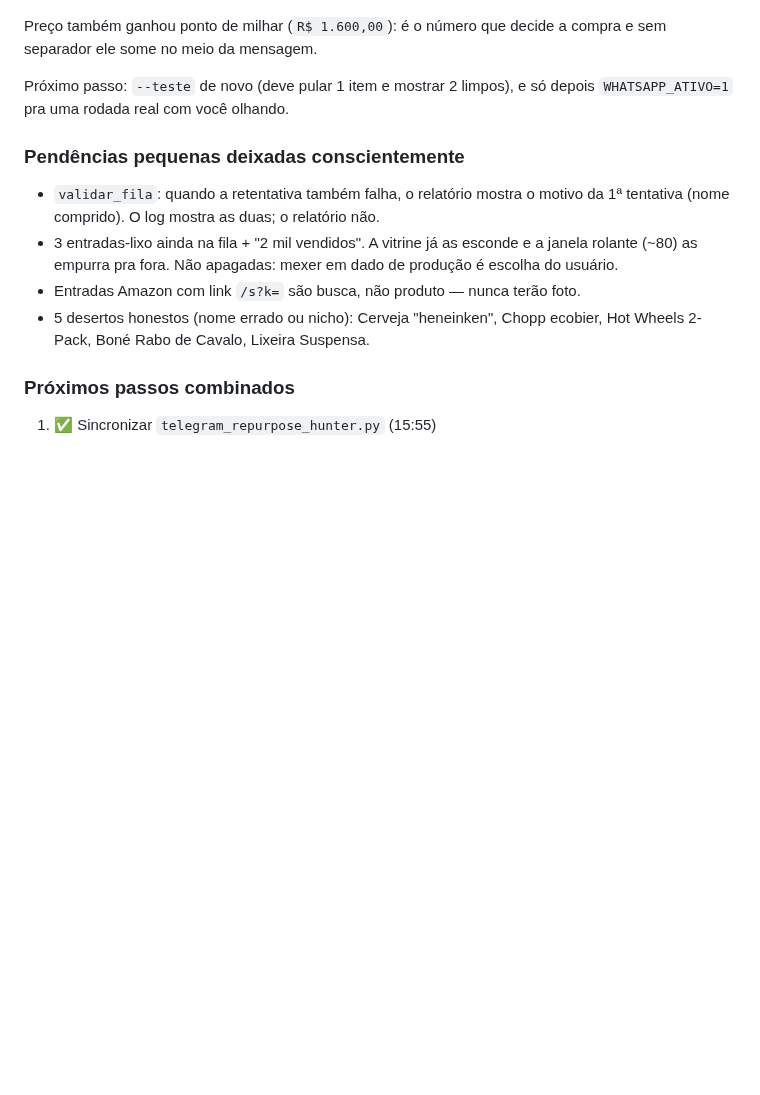
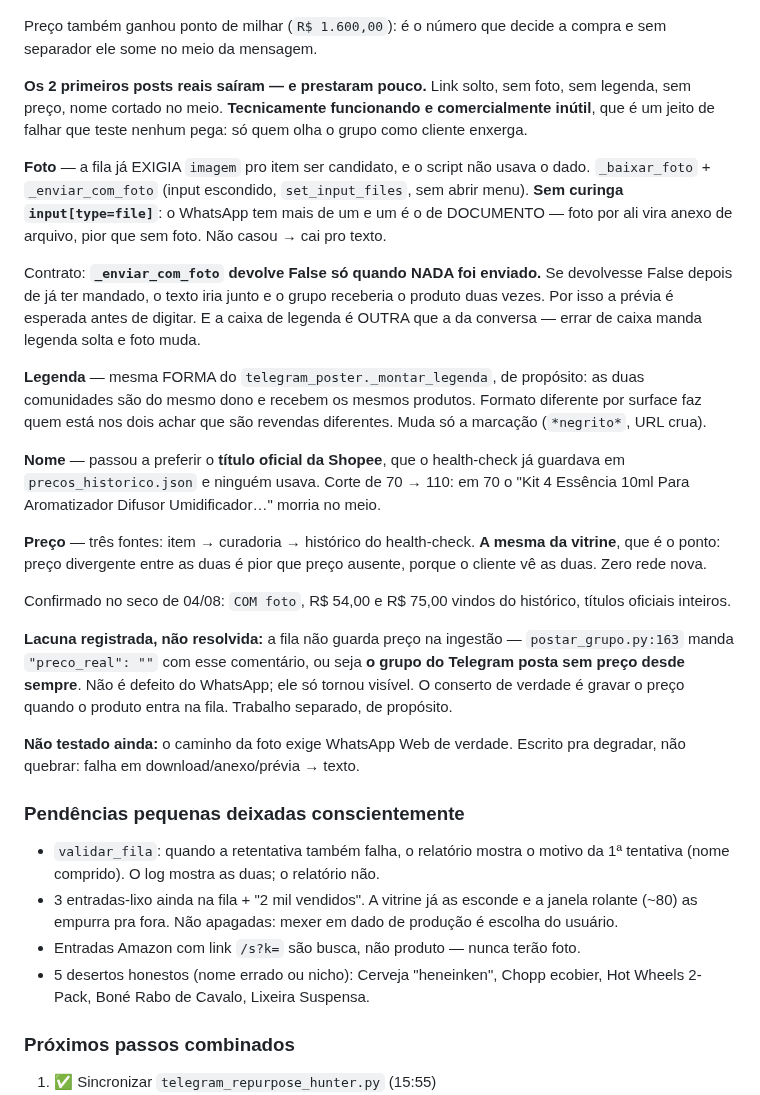
Before and after one commit to z-scriptz/projeto-jarvis-completo, a Markdown page: ROADMAP.md, the part around the change. GitHub-like rendering; blank space fills up the shorter version.

Commit message:
roadmap: o post que funcionava e não vendia, e o que faltava nele
Foto, legenda, nome oficial e preço — de onde cada um veio. Registra também
a lacuna que ficou: a fila não guarda preço na ingestão, e por isso o grupo
do Telegram posta sem preço desde sempre.

Co-Authored-By: Claude Opus 5 <noreply@anthropic.com>
Claude-Session: https://claude.ai/code/session_017cEVQgNiJwKZ1uhxLng9fA

```diff
--- a/ROADMAP.md
+++ b/ROADMAP.md
@@ -627,8 +627,48 @@ Vale reusar `nome_de_produto_ruim()` no `telegram_radar` e na vitrine quando der
 Preço também ganhou ponto de milhar (`R$ 1.600,00`): é o número que decide a
 compra e sem separador ele some no meio da mensagem.
 
-Próximo passo: `--teste` de novo (deve pular 1 item e mostrar 2 limpos), e só
-depois `WHATSAPP_ATIVO=1` pra uma rodada real com você olhando.
+**Os 2 primeiros posts reais saíram — e prestaram pouco.** Link solto, sem
+foto, sem legenda, sem preço, nome cortado no meio. **Tecnicamente funcionando e
+comercialmente inútil**, que é um jeito de falhar que teste nenhum pega: só
+quem olha o grupo como cliente enxerga.
+
+  **Foto** — a fila já EXIGIA `imagem` pro item ser candidato, e o script não
+  usava o dado. `_baixar_foto` + `_enviar_com_foto` (input escondido,
+  `set_input_files`, sem abrir menu). **Sem curinga `input[type=file]`**: o
+  WhatsApp tem mais de um e um é o de DOCUMENTO — foto por ali vira anexo de
+  arquivo, pior que sem foto. Não casou → cai pro texto.
+
+  Contrato: **`_enviar_com_foto` devolve False só quando NADA foi enviado.** Se
+  devolvesse False depois de já ter mandado, o texto iria junto e o grupo
+  receberia o produto duas vezes. Por isso a prévia é esperada antes de digitar.
+  E a caixa de legenda é OUTRA que a da conversa — errar de caixa manda legenda
+  solta e foto muda.
+
+  **Legenda** — mesma FORMA do `telegram_poster._montar_legenda`, de propósito:
+  as duas comunidades são do mesmo dono e recebem os mesmos produtos. Formato
+  diferente por surface faz quem está nos dois achar que são revendas
+  diferentes. Muda só a marcação (`*negrito*`, URL crua).
+
+  **Nome** — passou a preferir o **título oficial da Shopee**, que o
+  health-check já guardava em `precos_historico.json` e ninguém usava. Corte de
+  70 → 110: em 70 o "Kit 4 Essência 10ml Para Aromatizador Difusor
+  Umidificador…" morria no meio.
+
+  **Preço** — três fontes: item → curadoria → histórico do health-check. **A
+  mesma da vitrine**, que é o ponto: preço divergente entre as duas é pior que
+  preço ausente, porque o cliente vê as duas. Zero rede nova.
+
+Confirmado no seco de 04/08: `COM foto`, R$ 54,00 e R$ 75,00 vindos do
+histórico, títulos oficiais inteiros.
+
+**Lacuna registrada, não resolvida:** a fila não guarda preço na ingestão —
+`postar_grupo.py:163` manda `"preco_real": ""` com esse comentário, ou seja **o
+grupo do Telegram posta sem preço desde sempre**. Não é defeito do WhatsApp; ele
+só tornou visível. O conserto de verdade é gravar o preço quando o produto entra
+na fila. Trabalho separado, de propósito.
+
+**Não testado ainda:** o caminho da foto exige WhatsApp Web de verdade. Escrito
+pra degradar, não quebrar: falha em download/anexo/prévia → texto.
 
 ### Pendências pequenas deixadas conscientemente
 
```
